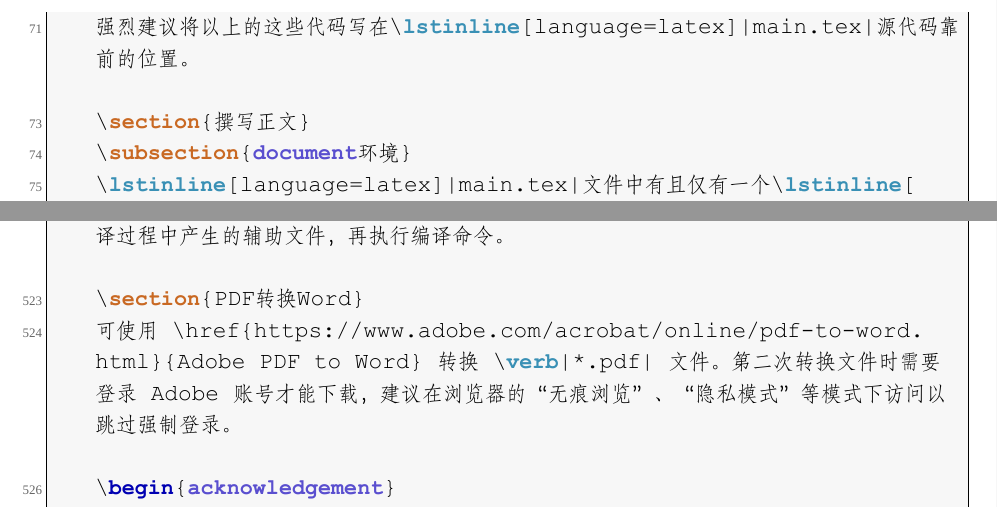
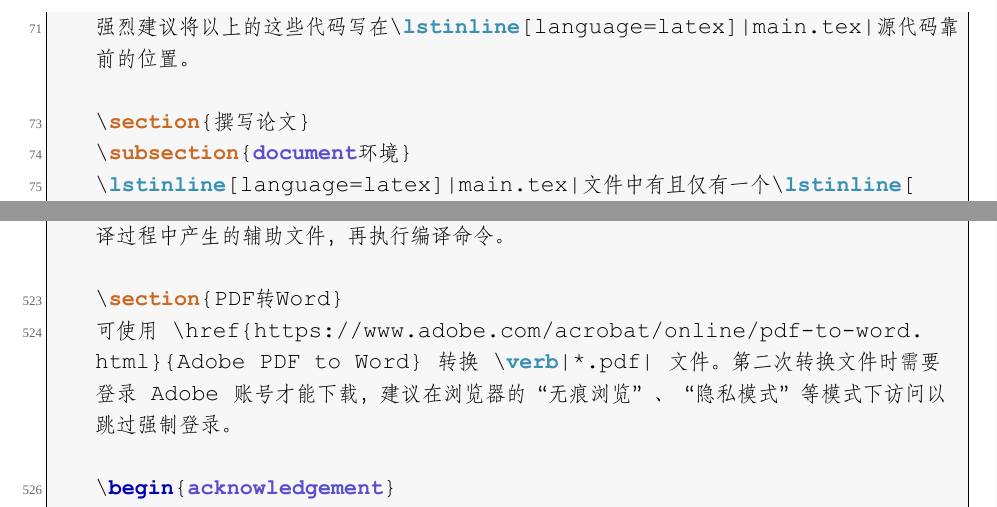
Before and after one commit to Astro-Lee/YNU-thesis-bachelor, a LaTeX document (main.tex): two parts of pages 25 and 36 of 38, joined at a grey line, cut so that both start at the same text. Compiled offline with XeLaTeX; a missing font is replaced by an installed copy or a similar font.

Commit message:
更新用户手册

```diff
--- a/main.tex
+++ b/main.tex
@@ -70,7 +70,7 @@
 
 	强烈建议将以上的这些代码写在\lstinline[language=latex]|main.tex|源代码靠前的位置。
 
-	\section{撰写正文}
+	\section{撰写论文}
 	\subsection{document环境}
 	\lstinline[language=latex]|main.tex|文件中有且仅有一个\lstinline[language=latex]|document|环境，{\color{red}\bfseries 在此之后的所有代码}都必须写在\lstinline[language=latex]|document|环境中。
 	\begin{latexcode}
@@ -520,7 +520,7 @@
 		\item 清除编译过程中产生的辅助文件：\verb|latexmk -c|
 	\end{itemize}若参考文献出现类似\verb|[?]|和目录未及时更新等情况，请先清除编译过程中产生的辅助文件，再执行编译命令。
 
-	\section{PDF转换Word}
+	\section{PDF转Word}
 	可使用 \href{https://www.adobe.com/acrobat/online/pdf-to-word.html}{Adobe PDF to Word} 转换 \verb|*.pdf| 文件。第二次转换文件时需要登录 Adobe 账号才能下载，建议在浏览器的“无痕浏览”、“隐私模式”等模式下访问以跳过强制登录。
 
 	\begin{acknowledgement}
```
